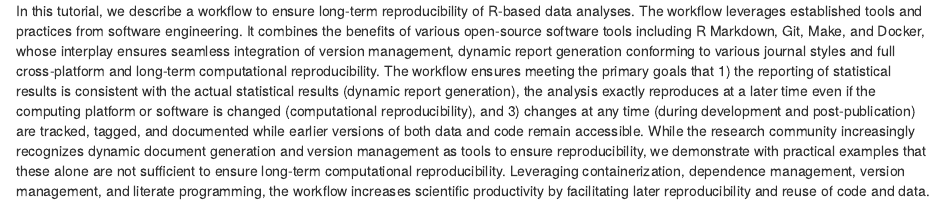
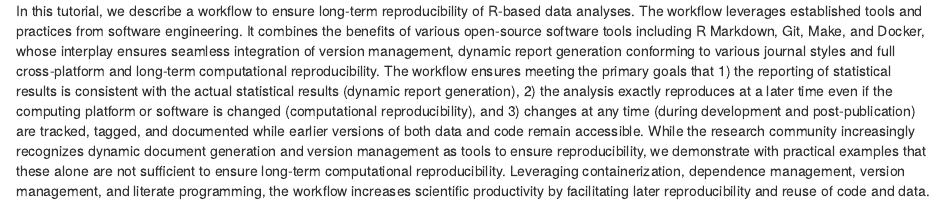
Before and after one commit to aaronpeikert/reproducible-research, an R Markdown document (abstract.Rmd): the page in a window 1100 px wide, from its top. Rendered offline with R 4.5, knitr and Pandoc, with nearby package versions.

Commit message:
added missing #2

```diff
--- a/abstract.Rmd
+++ b/abstract.Rmd
@@ -1 +1 @@
-In this tutorial, we describe a workflow to ensure long-term reproducibility of R-based data analyses. The workflow leverages established tools and practices from software engineering. It combines the benefits of various open-source software tools including R Markdown, Git, Make, and Docker, whose interplay ensures seamless integration of version management, dynamic report generation conforming to various journal styles and full cross-platform and long-term computational reproducibility. The workflow ensures meeting the primary goals that 1) the reporting of statistical results is consistent with the actual statistical results (dynamic report generation), the analysis exactly reproduces at a later time even if the computing platform or software is changed (computational reproducibility), and 3) changes at any time (during development and post-publication) are tracked, tagged, and documented while earlier versions of both data and code remain accessible.  While the research community increasingly recognizes dynamic document generation and version management as tools to ensure reproducibility, we demonstrate with practical examples that these alone are not sufficient to ensure long-term computational reproducibility. Leveraging containerization, dependence management, version management, and literate programming, the workflow increases scientific productivity by facilitating later reproducibility and reuse of code and data.
+In this tutorial, we describe a workflow to ensure long-term reproducibility of R-based data analyses. The workflow leverages established tools and practices from software engineering. It combines the benefits of various open-source software tools including R Markdown, Git, Make, and Docker, whose interplay ensures seamless integration of version management, dynamic report generation conforming to various journal styles and full cross-platform and long-term computational reproducibility. The workflow ensures meeting the primary goals that 1) the reporting of statistical results is consistent with the actual statistical results (dynamic report generation), 2) the analysis exactly reproduces at a later time even if the computing platform or software is changed (computational reproducibility), and 3) changes at any time (during development and post-publication) are tracked, tagged, and documented while earlier versions of both data and code remain accessible.  While the research community increasingly recognizes dynamic document generation and version management as tools to ensure reproducibility, we demonstrate with practical examples that these alone are not sufficient to ensure long-term computational reproducibility. Leveraging containerization, dependence management, version management, and literate programming, the workflow increases scientific productivity by facilitating later reproducibility and reuse of code and data.
```
